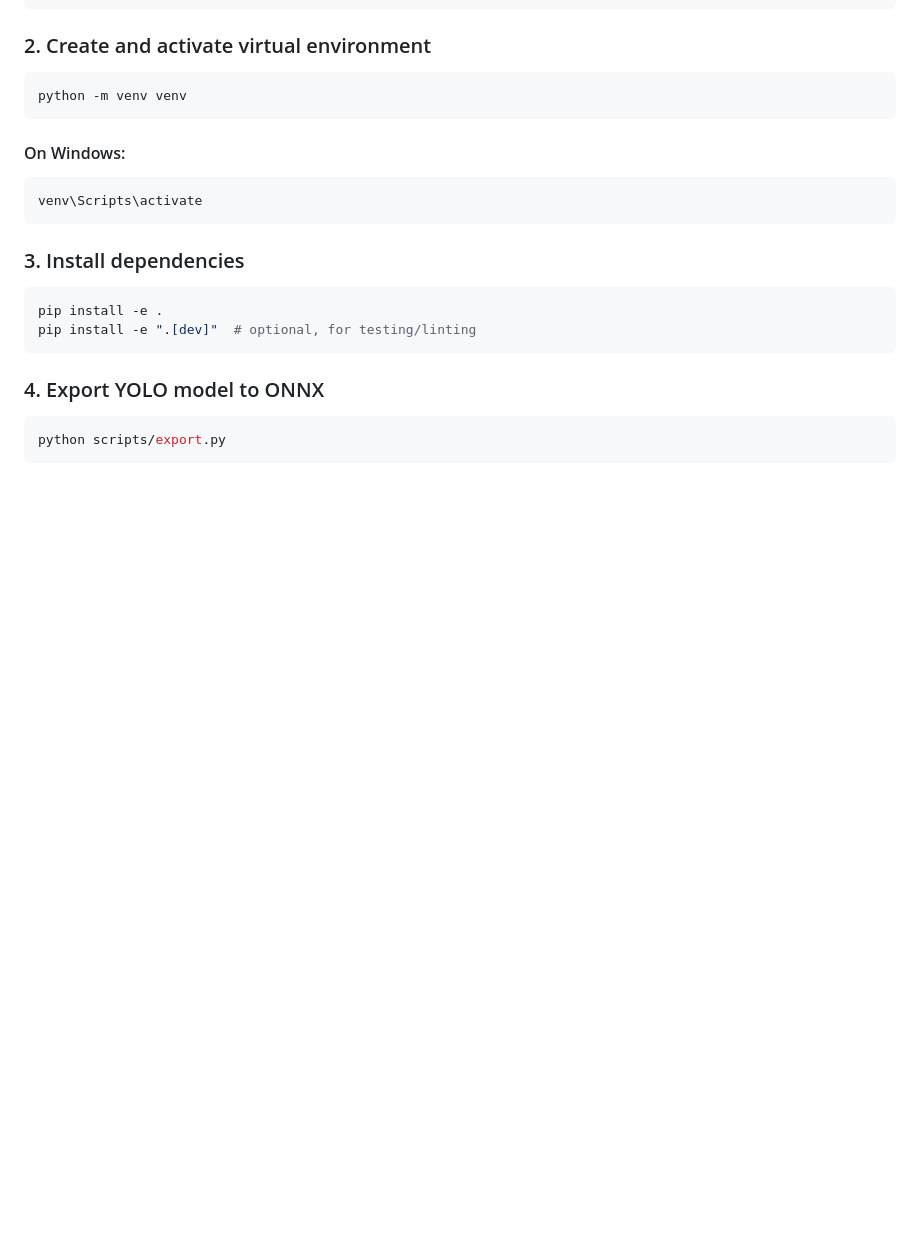
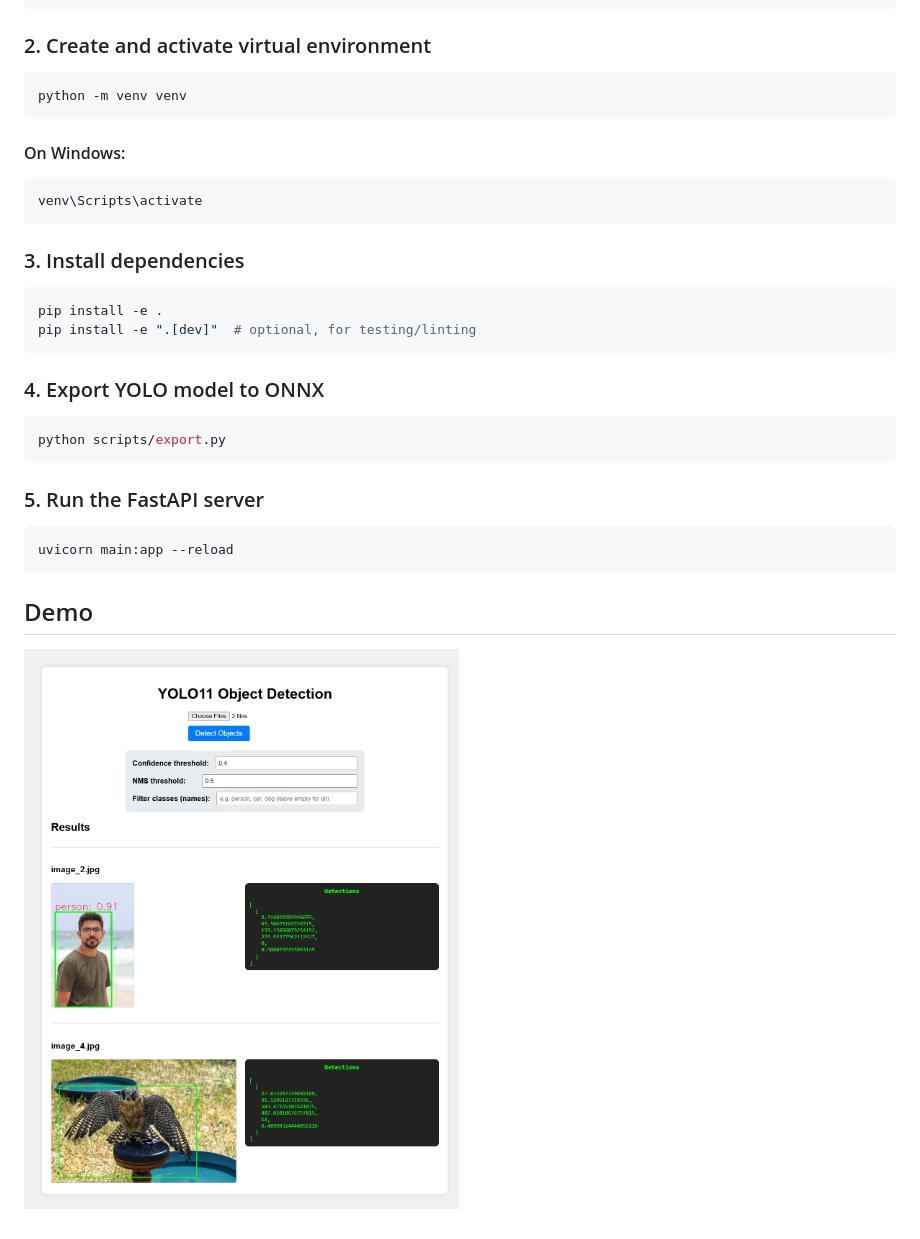
Before and after one commit to aliaksandrmarchuk369/Computer-Vision-Platform, a Markdown page: README.md, the part around the change. Drawn GitHub-style; pictures changed too: screenshots/demo.png (added); blank space fills up the shorter version.

Commit message:
added FastAPI endpoint

````diff
--- a/README.md
+++ b/README.md
@@ -35,3 +35,11 @@ pip install -e ".[dev]"  # optional, for testing/linting
 ```bash
 python scripts/export.py
 ```
+
+### 5. Run the FastAPI server
+```bash
+uvicorn main:app --reload
+```
+
+## Demo
+![Detection results](screenshots/demo.png)
````
Also changed, not shown: 8 other files.
